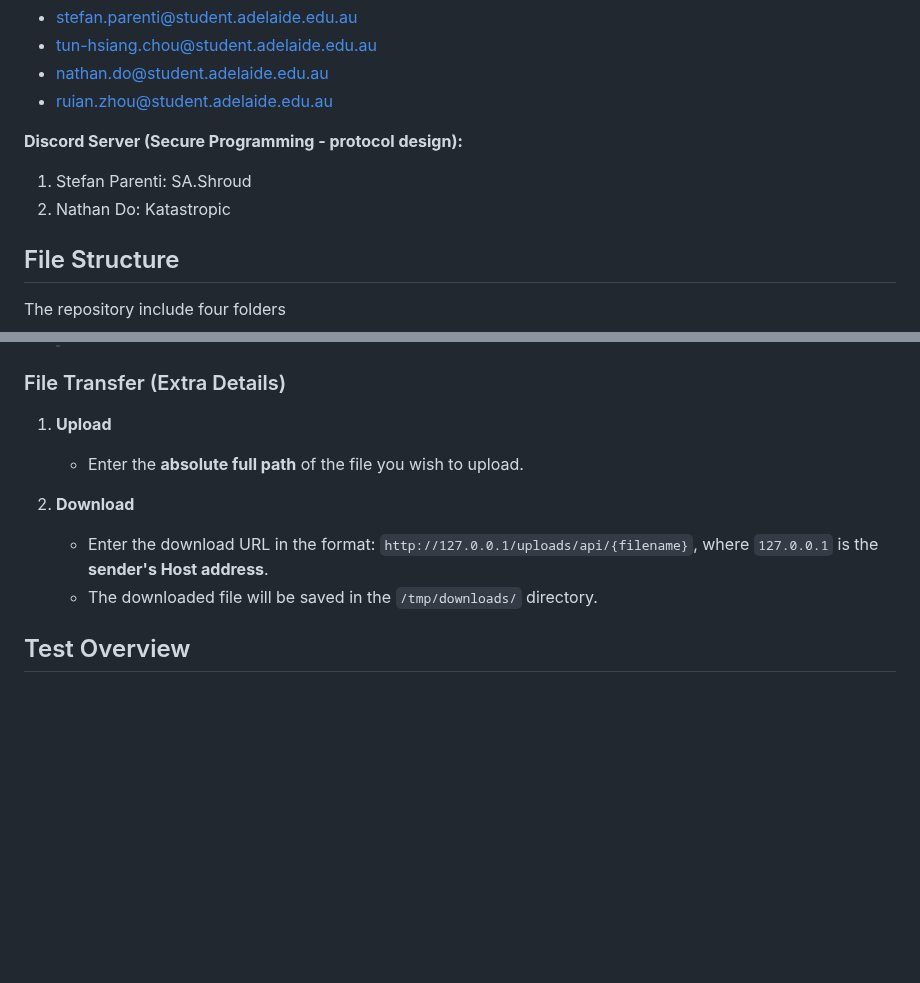
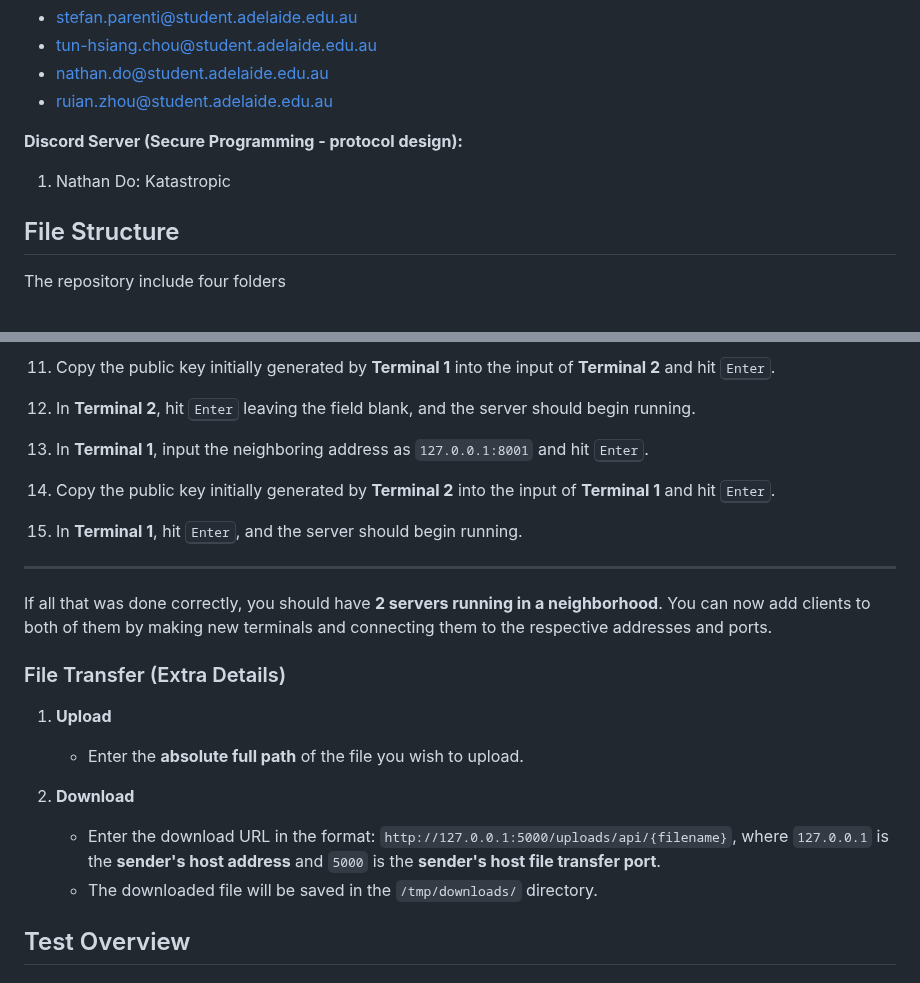
Before and after one commit to Katastropic2431/chatsystem, a Markdown page: README.md, 2 parts joined by grey strips. GitHub-like rendering; blank space fills up the shorter version.

```diff
--- a/README.md
+++ b/README.md
@@ -10,8 +10,7 @@ This Advanced Secure Programming assignment is designed to help students apply t
 
 
 **Discord Server (Secure Programming - protocol design):**
-1. Stefan Parenti: SA.Shroud
-2. Nathan Do: Katastropic
+1. Nathan Do: Katastropic
 
 ## File Structure
 The repository include four folders
@@ -92,3 +118,17 @@ Once you've completed these steps, you will have everything needed to run the pr
+11. Copy the public key initially generated by **Terminal 1** into the input of **Terminal 2** and hit <kbd>Enter</kbd>.
+
+12. In **Terminal 2**, hit <kbd>Enter</kbd> leaving the field blank, and the server should begin running.
+
+13. In **Terminal 1**, input the neighboring address as `127.0.0.1:8001` and hit <kbd>Enter</kbd>.
+
+14. Copy the public key initially generated by **Terminal 2** into the input of **Terminal 1** and hit <kbd>Enter</kbd>.
+
+15. In **Terminal 1**, hit <kbd>Enter</kbd>, and the server should begin running.
+
+---
+
+If all that was done correctly, you should have **2 servers running in a neighborhood**. You can now add clients to both of them by making new terminals and connecting them to the respective addresses and ports.
+
 
 ### File Transfer (Extra Details)
 
@@ -96,7 +136,7 @@ Once you've completed these steps, you will have everything needed to run the pr
    - Enter the **absolute full path** of the file you wish to upload.
 
 2. **Download**
-   - Enter the download URL in the format: `http://127.0.0.1/uploads/api/{filename}`, where `127.0.0.1` is the **sender's Host address**.
+   - Enter the download URL in the format: `http://127.0.0.1:5000/uploads/api/{filename}`, where `127.0.0.1` is the **sender's host address** and `5000` is the **sender's host file transfer port**.
    - The downloaded file will be saved in the `/tmp/downloads/` directory.
 
 ## Test Overview
```
Also changed, not shown: other parts of README.md (+36 -9 lines).
